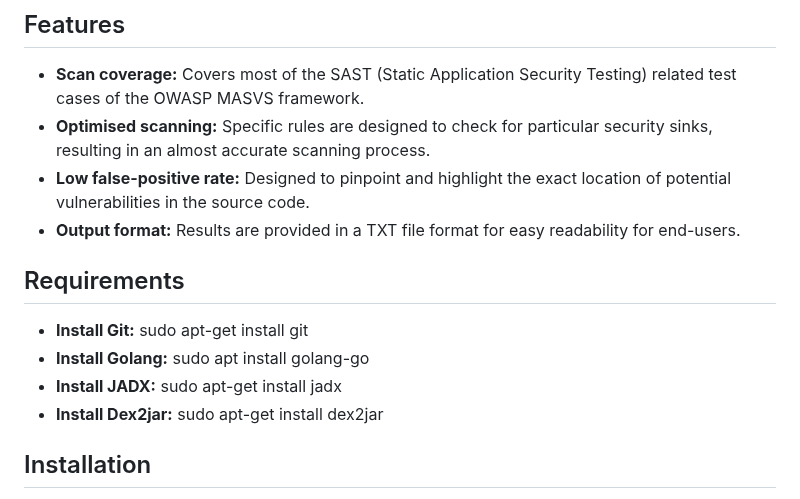
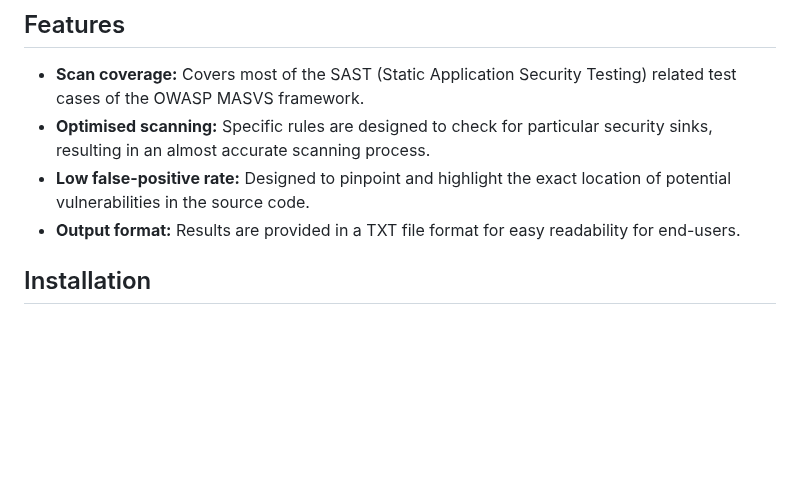
Before and after one commit to Cyber-Buddy/APKHunt, a Markdown page: README.md, the part around the change. Rendered like a GitHub page; blank space fills up the shorter version.

```diff
--- a/README.md
+++ b/README.md
@@ -10,12 +10,6 @@ With APKHunt, mobile software architects or developers can conduct thorough code
 - **Optimised scanning:** Specific rules are designed to check for particular security sinks, resulting in an almost accurate scanning process.
 - **Low false-positive rate:** Designed to pinpoint and highlight the exact location of potential vulnerabilities in the source code.
 - **Output format:** Results are provided in a TXT file format for easy readability for end-users.
-
-## Requirements
-- **Install Git:** sudo apt-get install git
-- **Install Golang:** sudo apt install golang-go
-- **Install JADX:** sudo apt-get install jadx
-- **Install Dex2jar:** sudo apt-get install dex2jar
 
 ## Installation
    1. git clone https://github.com/Cyber-Buddy/APKHunt
```
